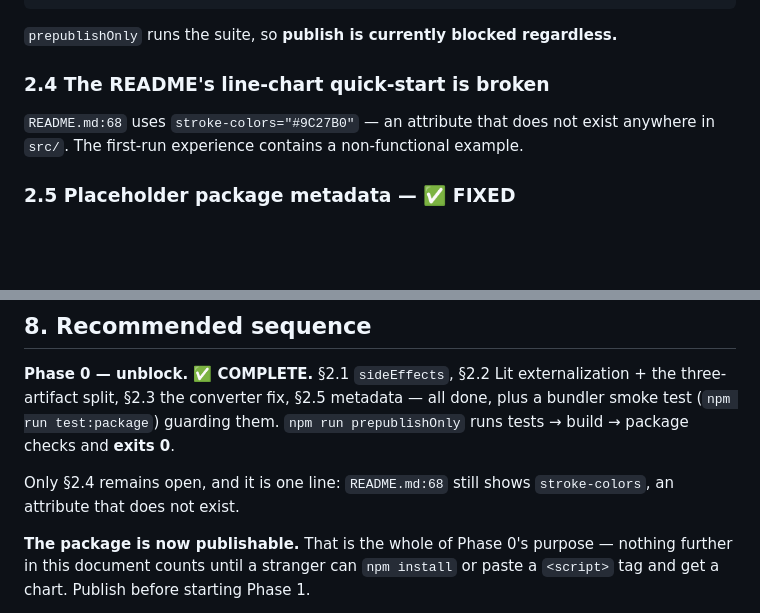
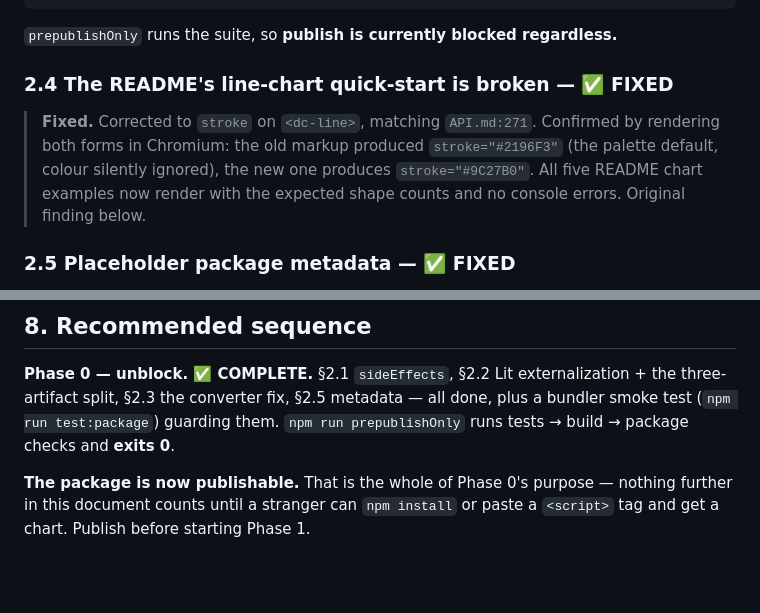
Before and after one commit to LarryLustig/declarative-charts, a Markdown page: REVIEW.md, 2 parts joined by grey strips. Rendered like a GitHub page; blank space fills up the shorter version.

```diff
--- a/REVIEW.md
+++ b/REVIEW.md
@@ -268,10 +268,12 @@ npx vitest run --coverage --exclude='**/base-chart-calc.test.ts' → exit 0, ful
 
 `prepublishOnly` runs the suite, so **publish is currently blocked regardless.**
 
-### 2.4 The README's line-chart quick-start is broken
+### 2.4 The README's line-chart quick-start is broken — ✅ FIXED
 
-`README.md:68` uses `stroke-colors="#9C27B0"` — an attribute that does not exist anywhere in
-`src/`. The first-run experience contains a non-functional example.
+> **Fixed.** Corrected to `stroke` on `<dc-line>`, matching `API.md:271`. Confirmed by rendering
+> both forms in Chromium: the old markup produced `stroke="#2196F3"` (the palette default, colour
+> silently ignored), the new one produces `stroke="#9C27B0"`. All five README chart examples now
+> render with the expected shape counts and no console errors. Original finding below.
 
 ### 2.5 Placeholder package metadata — ✅ FIXED
 
@@ -921,9 +923,6 @@ three-artifact split, §2.3 the converter fix, §2.5 metadata — all done, plus
 test (`npm run test:package`) guarding them. `npm run prepublishOnly` runs tests → build →
 package checks and **exits 0**.
 
-Only §2.4 remains open, and it is one line: `README.md:68` still shows `stroke-colors`, an
-attribute that does not exist.
-
 **The package is now publishable.** That is the whole of Phase 0's purpose — nothing further in
 this document counts until a stranger can `npm install` or paste a `<script>` tag and get a
 chart. Publish before starting Phase 1.
```
Also changed, not shown: CHANGELOG.md (+5 -0 lines), README.md (+2 -2 lines).
